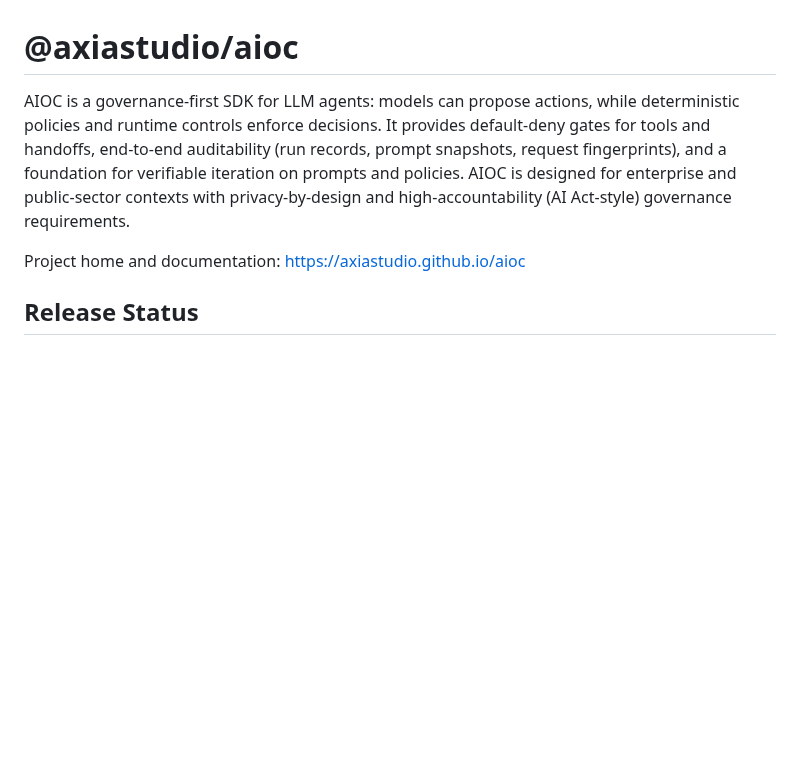
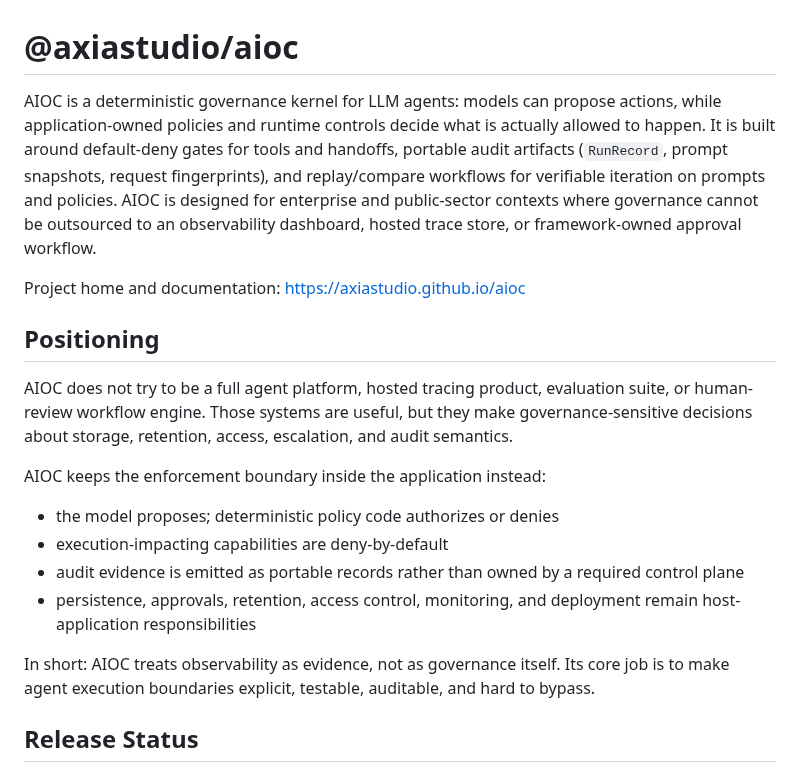
Before and after one commit to axiastudio/aioc, a Markdown page: README.md, the part around the change. Rendered like a GitHub page; blank space fills up the shorter version.

Commit message:
Sharpen governance positioning narrative

```diff
--- a/README.md
+++ b/README.md
@@ -1,10 +1,25 @@
 # @axiastudio/aioc
 
-AIOC is a governance-first SDK for LLM agents: models can propose actions, while deterministic policies and runtime controls enforce decisions.
-It provides default-deny gates for tools and handoffs, end-to-end auditability (run records, prompt snapshots, request fingerprints), and a foundation for verifiable iteration on prompts and policies.
-AIOC is designed for enterprise and public-sector contexts with privacy-by-design and high-accountability (AI Act-style) governance requirements.
+AIOC is a deterministic governance kernel for LLM agents: models can propose actions, while application-owned policies and runtime controls decide what is actually allowed to happen.
+It is built around default-deny gates for tools and handoffs, portable audit artifacts (`RunRecord`, prompt snapshots, request fingerprints), and replay/compare workflows for verifiable iteration on prompts and policies.
+AIOC is designed for enterprise and public-sector contexts where governance cannot be outsourced to an observability dashboard, hosted trace store, or framework-owned approval workflow.
 
 Project home and documentation: [https://axiastudio.github.io/aioc](https://axiastudio.github.io/aioc)
+
+## Positioning
+
+AIOC does not try to be a full agent platform, hosted tracing product, evaluation suite, or human-review workflow engine.
+Those systems are useful, but they make governance-sensitive decisions about storage, retention, access, escalation, and audit semantics.
+
+AIOC keeps the enforcement boundary inside the application instead:
+
+- the model proposes; deterministic policy code authorizes or denies
+- execution-impacting capabilities are deny-by-default
+- audit evidence is emitted as portable records rather than owned by a required control plane
+- persistence, approvals, retention, access control, monitoring, and deployment remain host-application responsibilities
+
+In short: AIOC treats observability as evidence, not as governance itself.
+Its core job is to make agent execution boundaries explicit, testable, auditable, and hard to bypass.
 
 ## Release Status
 
```
Also changed, not shown: 1 other file.
